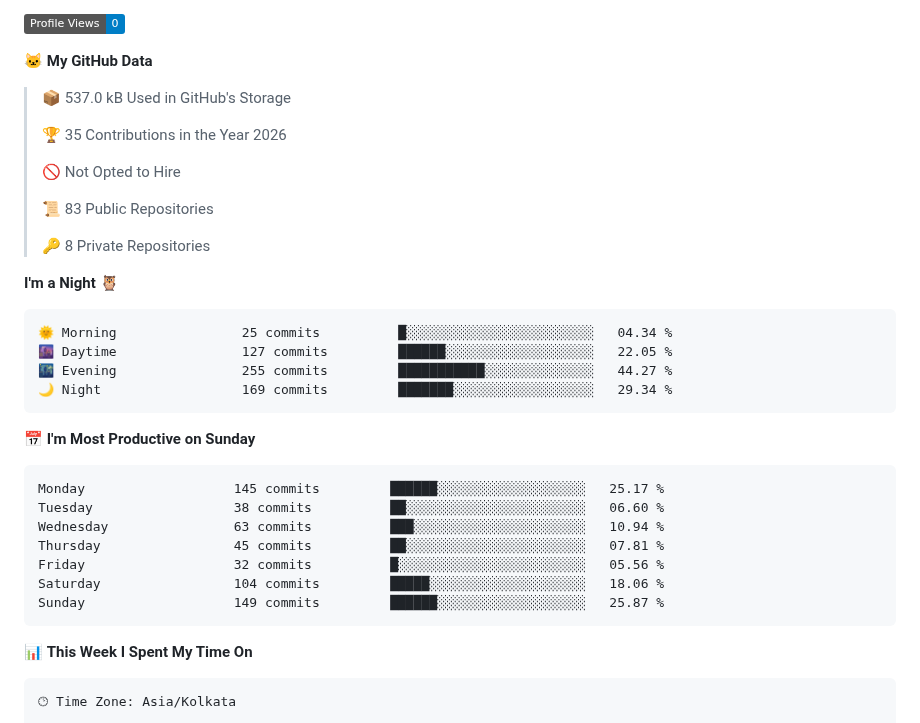
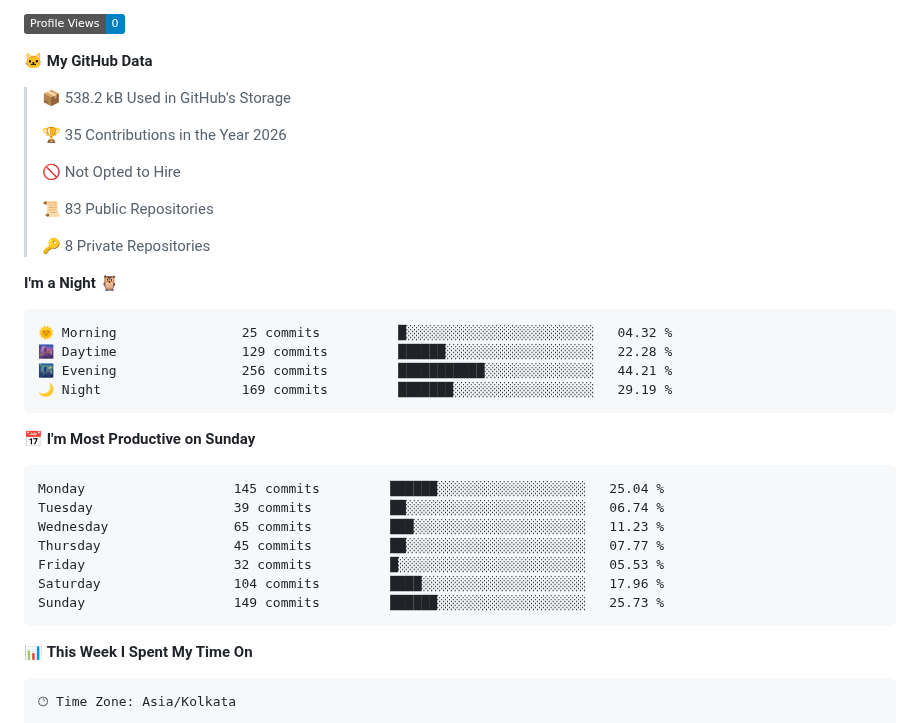
Before and after one commit to pkalyankumar1010/pkalyankumar1010, a Markdown page: README.md, the part around one of its changes. Drawn GitHub-style; badges without logos.

Commit message:
Updated with Dev Metrics

````diff
--- a/README.md
+++ b/README.md
@@ -82,7 +82,7 @@ const Kalyan = {
 
 **🐱 My GitHub Data**
 
-> 📦 537.0 kB Used in GitHub's Storage
+> 📦 538.2 kB Used in GitHub's Storage
  >
 > 🏆 35 Contributions in the Year 2026
  >
@@ -95,21 +95,21 @@ const Kalyan = {
 **I'm a Night 🦉**
 
 ```text
-🌞 Morning                25 commits          █░░░░░░░░░░░░░░░░░░░░░░░░   04.34 %
-🌆 Daytime                127 commits         ██████░░░░░░░░░░░░░░░░░░░   22.05 %
-🌃 Evening                255 commits         ███████████░░░░░░░░░░░░░░   44.27 %
-🌙 Night                  169 commits         ███████░░░░░░░░░░░░░░░░░░   29.34 %
+🌞 Morning                25 commits          █░░░░░░░░░░░░░░░░░░░░░░░░   04.32 %
+🌆 Daytime                129 commits         ██████░░░░░░░░░░░░░░░░░░░   22.28 %
+🌃 Evening                256 commits         ███████████░░░░░░░░░░░░░░   44.21 %
+🌙 Night                  169 commits         ███████░░░░░░░░░░░░░░░░░░   29.19 %
 ```
 📅 **I'm Most Productive on Sunday**
 
 ```text
-Monday                   145 commits         ██████░░░░░░░░░░░░░░░░░░░   25.17 %
-Tuesday                  38 commits          ██░░░░░░░░░░░░░░░░░░░░░░░   06.60 %
-Wednesday                63 commits          ███░░░░░░░░░░░░░░░░░░░░░░   10.94 %
-Thursday                 45 commits          ██░░░░░░░░░░░░░░░░░░░░░░░   07.81 %
-Friday                   32 commits          █░░░░░░░░░░░░░░░░░░░░░░░░   05.56 %
-Saturday                 104 commits         █████░░░░░░░░░░░░░░░░░░░░   18.06 %
-Sunday                   149 commits         ██████░░░░░░░░░░░░░░░░░░░   25.87 %
+Monday                   145 commits         ██████░░░░░░░░░░░░░░░░░░░   25.04 %
+Tuesday                  39 commits          ██░░░░░░░░░░░░░░░░░░░░░░░   06.74 %
+Wednesday                65 commits          ███░░░░░░░░░░░░░░░░░░░░░░   11.23 %
+Thursday                 45 commits          ██░░░░░░░░░░░░░░░░░░░░░░░   07.77 %
+Friday                   32 commits          █░░░░░░░░░░░░░░░░░░░░░░░░   05.53 %
+Saturday                 104 commits         ████░░░░░░░░░░░░░░░░░░░░░   17.96 %
+Sunday                   149 commits         ██████░░░░░░░░░░░░░░░░░░░   25.73 %
 ```
 
 
````
Also changed, not shown: other parts of README.md (+1 -1 lines), assets/bar_graph.png.
